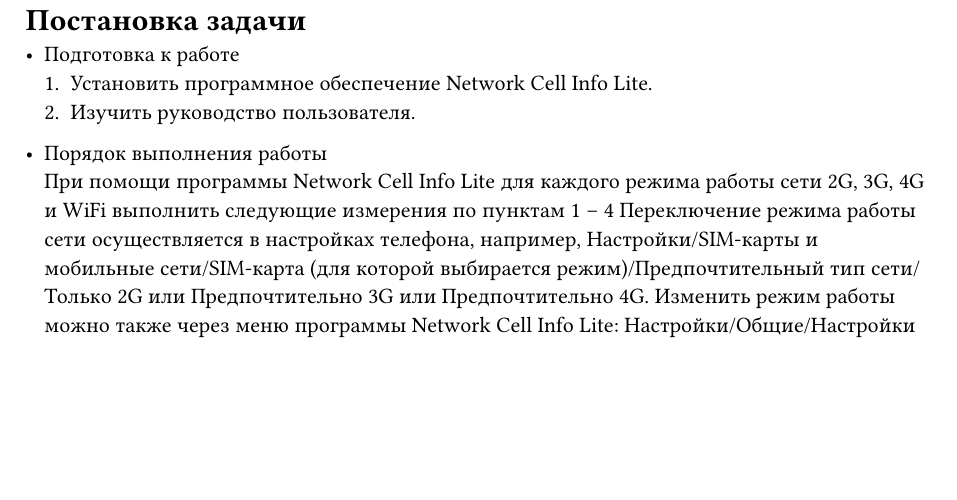
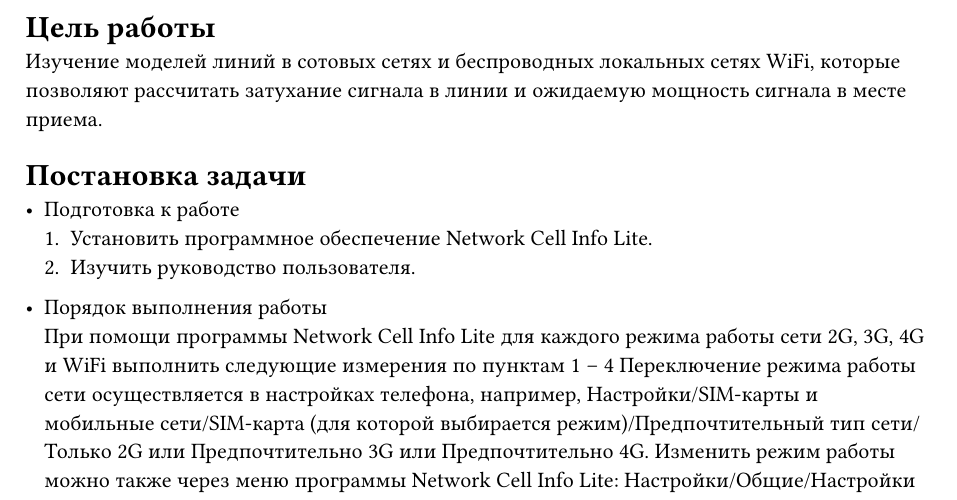
Before and after one commit to VadimYarovoy/Networks, a Typst document (lab1/report/typ/task.typ): part of page 1 of 2, cut at the place of the change, the shorter picture padded with empty space. Compiled offline with Typst 0.15.

Commit message:
feat: Add goal

```diff
--- a/lab1/report/typ/task.typ
+++ b/lab1/report/typ/task.typ
@@ -1,3 +1,10 @@
+= Цель работы
+
+Изучение моделей линий в сотовых сетях и беспроводных
+локальных сетях WiFi, которые позволяют рассчитать затухание сигнала
+в линии и ожидаемую мощность сигнала в месте приема.
+
+#parbreak()
 = Постановка задачи
 - Подготовка к работе
   + Установить программное обеспечение Network Cell Info Lite.
```
Also changed, not shown: lab1/report/main.pdf, 1 other file.
